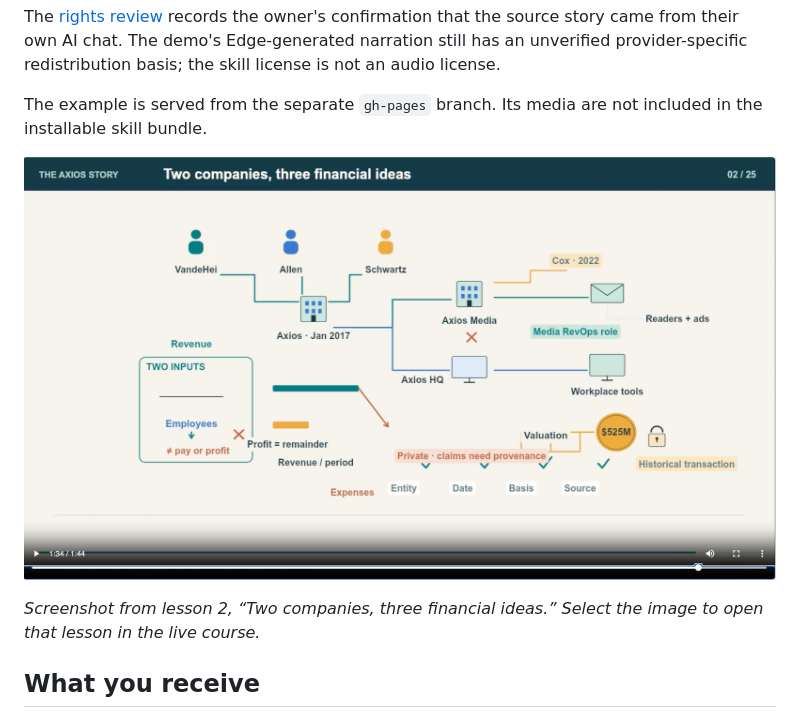
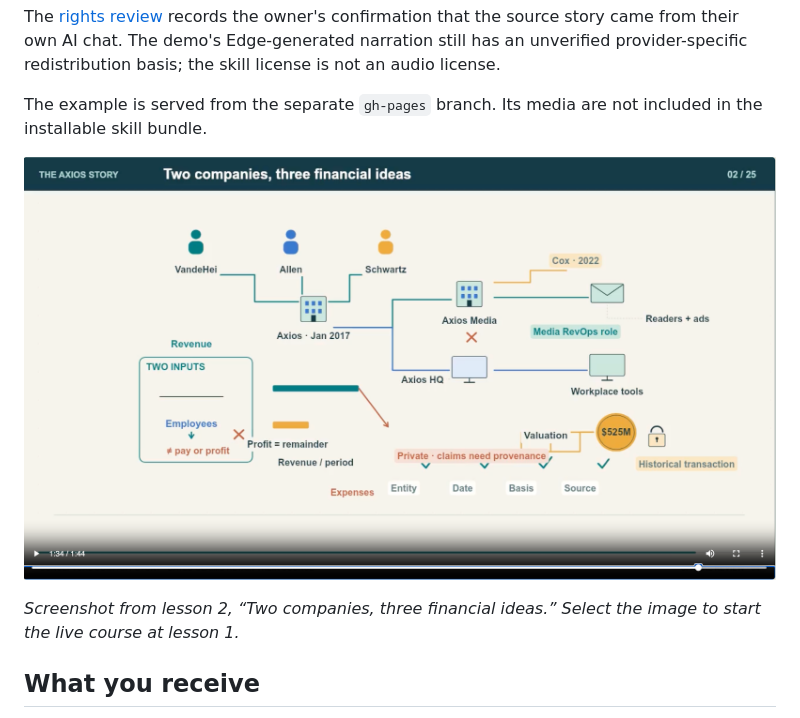
Before and after one commit to TahaDali/Continuous-Learning-Video, a Markdown page: README.md, the part around one of its changes. Rendered like a GitHub page.

Commit message:
Open lesson 1 from the example screenshot

```diff
--- a/README.md
+++ b/README.md
@@ -20,5 +20,5 @@ The example is served from the separate `gh-pages` branch. Its media are not inc
 
-*Screenshot from lesson 2, “Two companies, three financial ideas.” Select the image to open that lesson in the live course.*
+*Screenshot from lesson 2, “Two companies, three financial ideas.” Select the image to start the live course at lesson 1.*
 
 ## What you receive
 
```
Also changed, not shown: other parts of README.md (+1 -1 lines).
